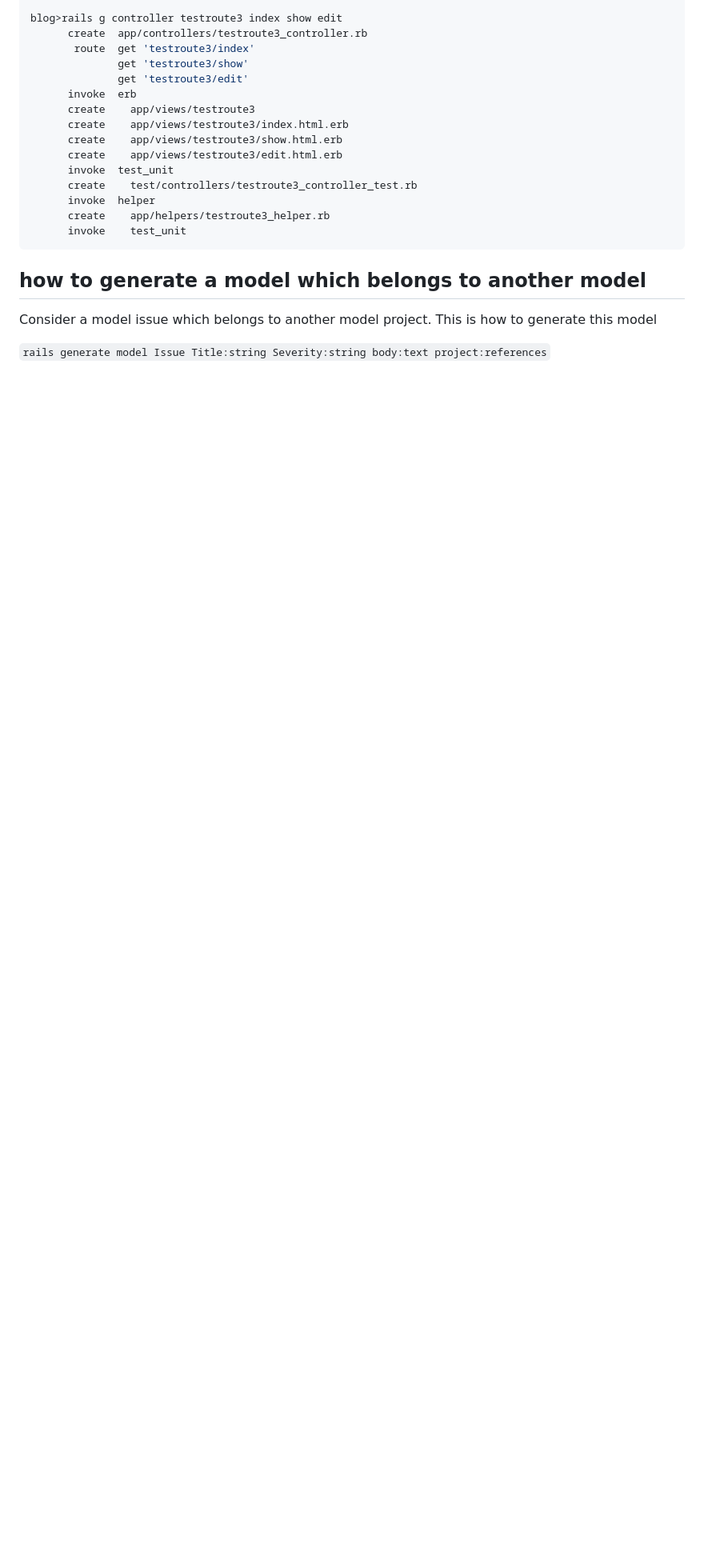
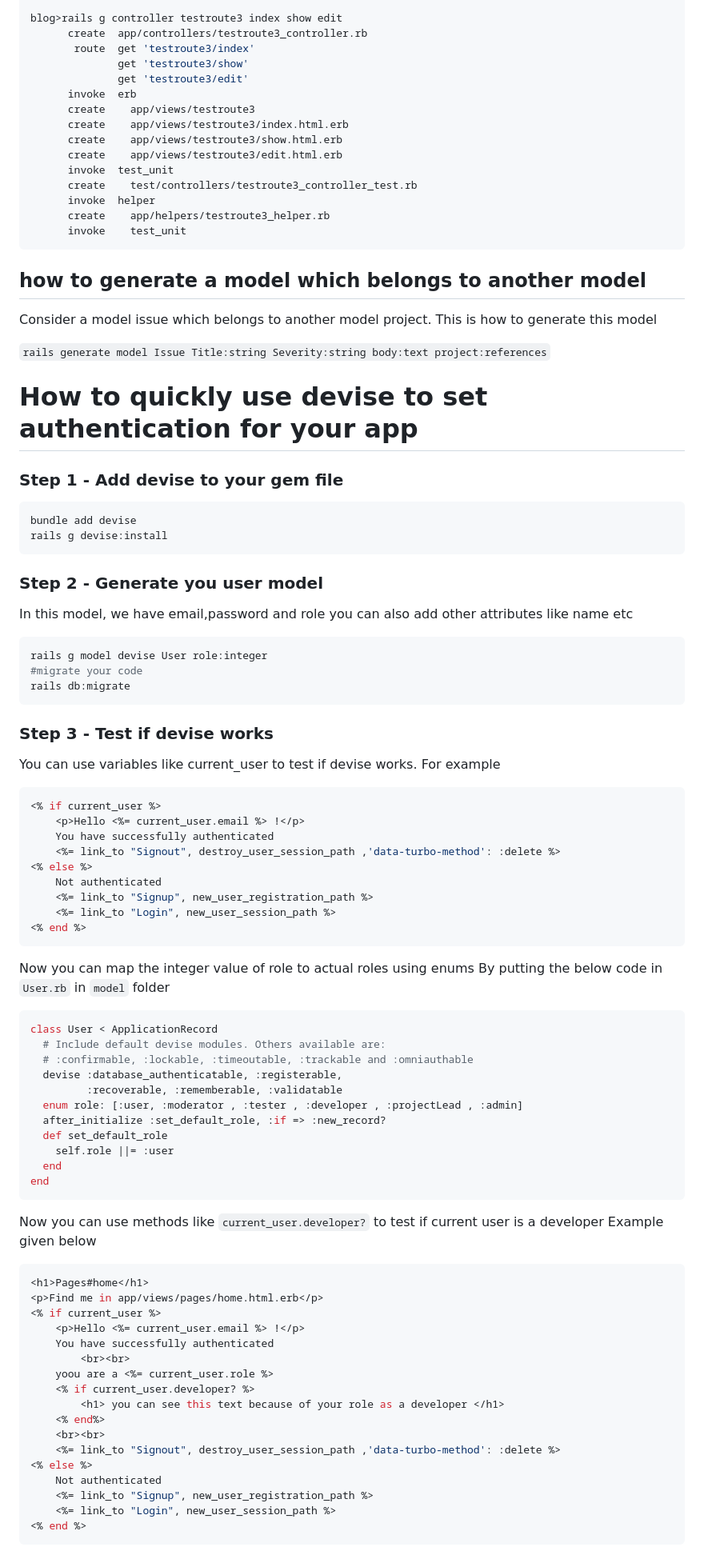
Before and after one commit to meamalpb/TheOdinProject, a Markdown page: Rails path/Notes.md, the part around one of its changes. Shown at 80% size. Drawn GitHub-style; blank space fills up the shorter version.

Commit message:
Devise and auth info added

````diff
--- a/Rails path/Notes.md
+++ b/Rails path/Notes.md
@@ -342,3 +342,72 @@ blog>rails g controller testroute3 index show edit
 Consider a model issue which belongs to another model project. This is how to generate this model
 
 `rails generate model Issue Title:string Severity:string body:text project:references`
+
+# How to quickly use devise to set  authentication for your app
+### Step 1 - Add devise to your gem file
+```rb
+bundle add devise
+rails g devise:install
+```
+
+### Step 2 - Generate you user model
+In this model, we have email,password and role you can also add other attributes like name etc
+```rb
+rails g model devise User role:integer
+#migrate your code
+rails db:migrate
+```
+### Step 3 - Test if devise works
+You can use variables like current_user to test if devise works.
+For example
+
+```rb
+<% if current_user %>
+    <p>Hello <%= current_user.email %> !</p>
+    You have successfully authenticated
+    <%= link_to "Signout", destroy_user_session_path ,'data-turbo-method': :delete %>
+<% else %>
+    Not authenticated
+    <%= link_to "Signup", new_user_registration_path %>
+    <%= link_to "Login", new_user_session_path %>
+<% end %>
+```
+Now you can map the integer value of role to actual roles using enums
+By putting the below code in `User.rb` in `model` folder
+
+```rb
+class User < ApplicationRecord
+  # Include default devise modules. Others available are:
+  # :confirmable, :lockable, :timeoutable, :trackable and :omniauthable
+  devise :database_authenticatable, :registerable,
+         :recoverable, :rememberable, :validatable
+  enum role: [:user, :moderator , :tester , :developer , :projectLead , :admin]
+  after_initialize :set_default_role, :if => :new_record?
+  def set_default_role
+    self.role ||= :user
+  end
+end
+```
+
+Now you can use methods like `current_user.developer?` to test if current user is a developer
+Example given below
+```rb
+<h1>Pages#home</h1>
+<p>Find me in app/views/pages/home.html.erb</p>
+<% if current_user %>
+    <p>Hello <%= current_user.email %> !</p>
+    You have successfully authenticated
+        <br><br>
+    yoou are a <%= current_user.role %>
+    <% if current_user.developer? %>
+        <h1> you can see this text because of your role as a developer </h1>
+    <% end%>
+    <br><br>
+    <%= link_to "Signout", destroy_user_session_path ,'data-turbo-method': :delete %>
+<% else %>
+    Not authenticated
+    <%= link_to "Signup", new_user_registration_path %>
+    <%= link_to "Login", new_user_session_path %>
+<% end %>
+```
+
````
Also changed, not shown: other parts of Rails path/Notes.md (+11 -0 lines).
